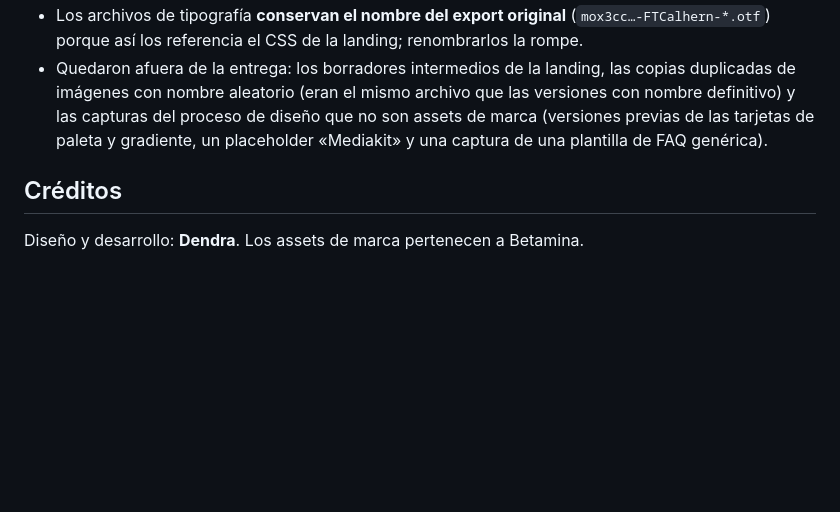
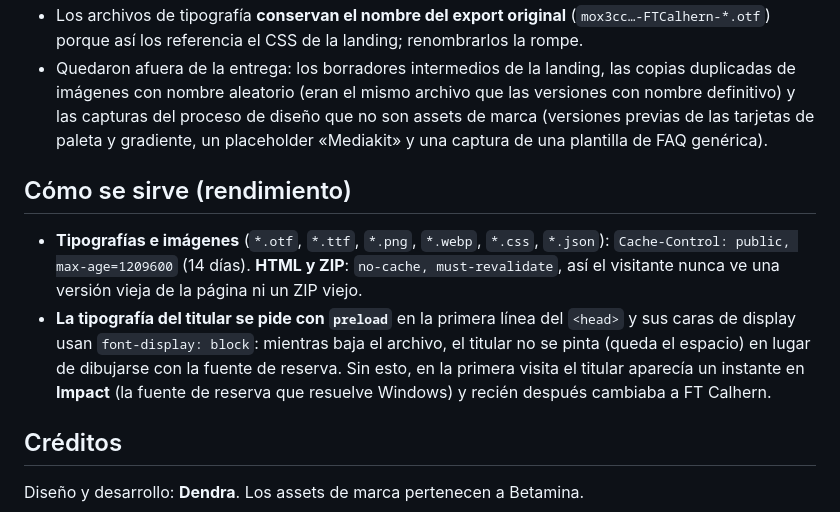
Before and after one commit to tonic1234/betamina-mediakit, a Markdown page: README.md, the part around the change. Drawn GitHub-style; blank space fills up the shorter version.

Commit message:
README: como se sirve (cache y tipografia)

```diff
--- a/README.md
+++ b/README.md
@@ -95,6 +95,17 @@ WideSemiboldItalic; en `assets/tipografia/` están todos los pesos y variantes.
   capturas del proceso de diseño que no son assets de marca (versiones previas de las tarjetas de
   paleta y gradiente, un placeholder «Mediakit» y una captura de una plantilla de FAQ genérica).
 
+## Cómo se sirve (rendimiento)
+
+- **Tipografías e imágenes** (`*.otf`, `*.ttf`, `*.png`, `*.webp`, `*.css`, `*.json`): `Cache-Control:
+  public, max-age=1209600` (14 días). **HTML y ZIP**: `no-cache, must-revalidate`, así el visitante
+  nunca ve una versión vieja de la página ni un ZIP viejo.
+- **La tipografía del titular se pide con `preload`** en la primera línea del `<head>` y sus caras de
+  display usan `font-display: block`: mientras baja el archivo, el titular no se pinta (queda el
+  espacio) en lugar de dibujarse con la fuente de reserva. Sin esto, en la primera visita el titular
+  aparecía un instante en **Impact** (la fuente de reserva que resuelve Windows) y recién después
+  cambiaba a FT Calhern.
+
 ## Créditos
 
 Diseño y desarrollo: **Dendra**. Los assets de marca pertenecen a Betamina.
```
